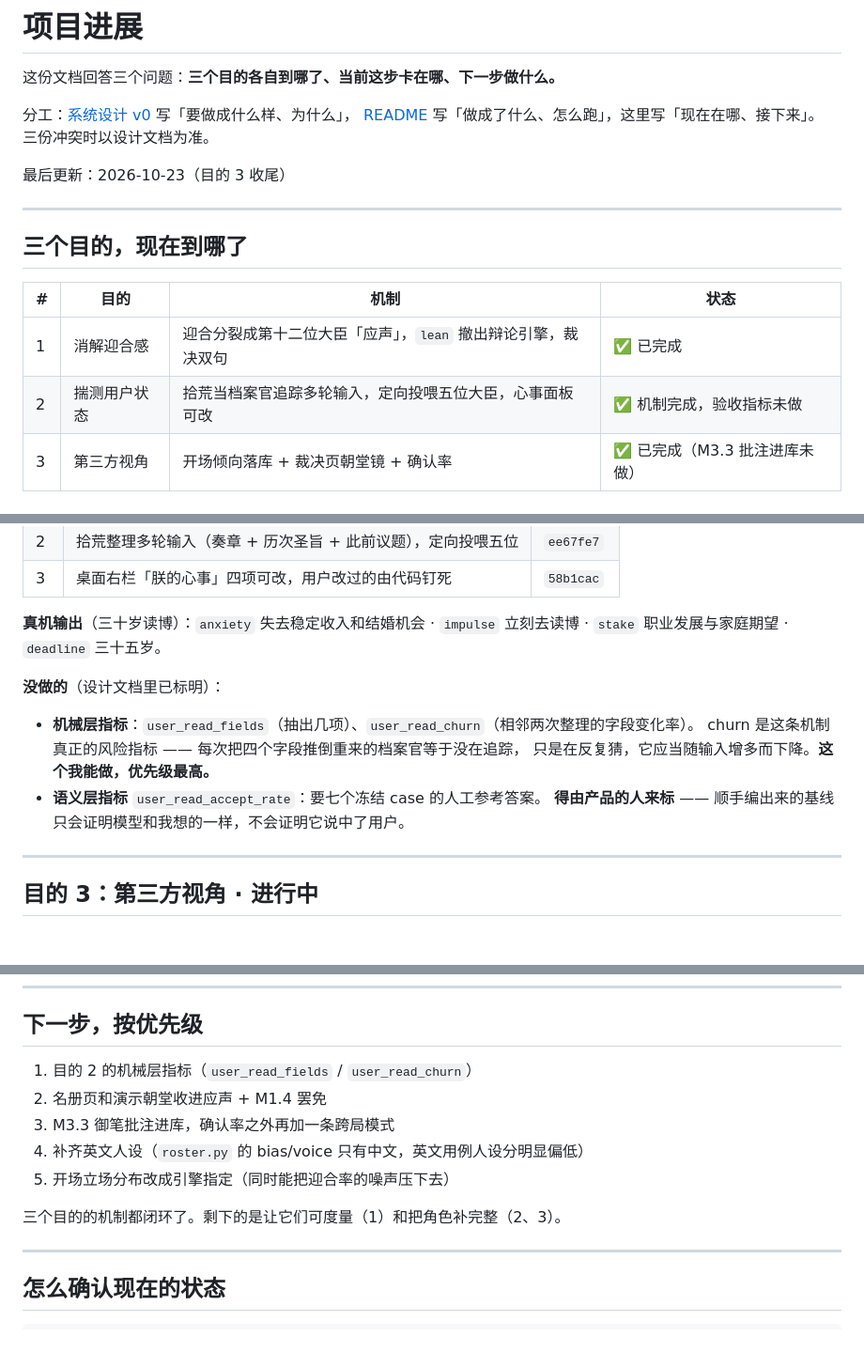
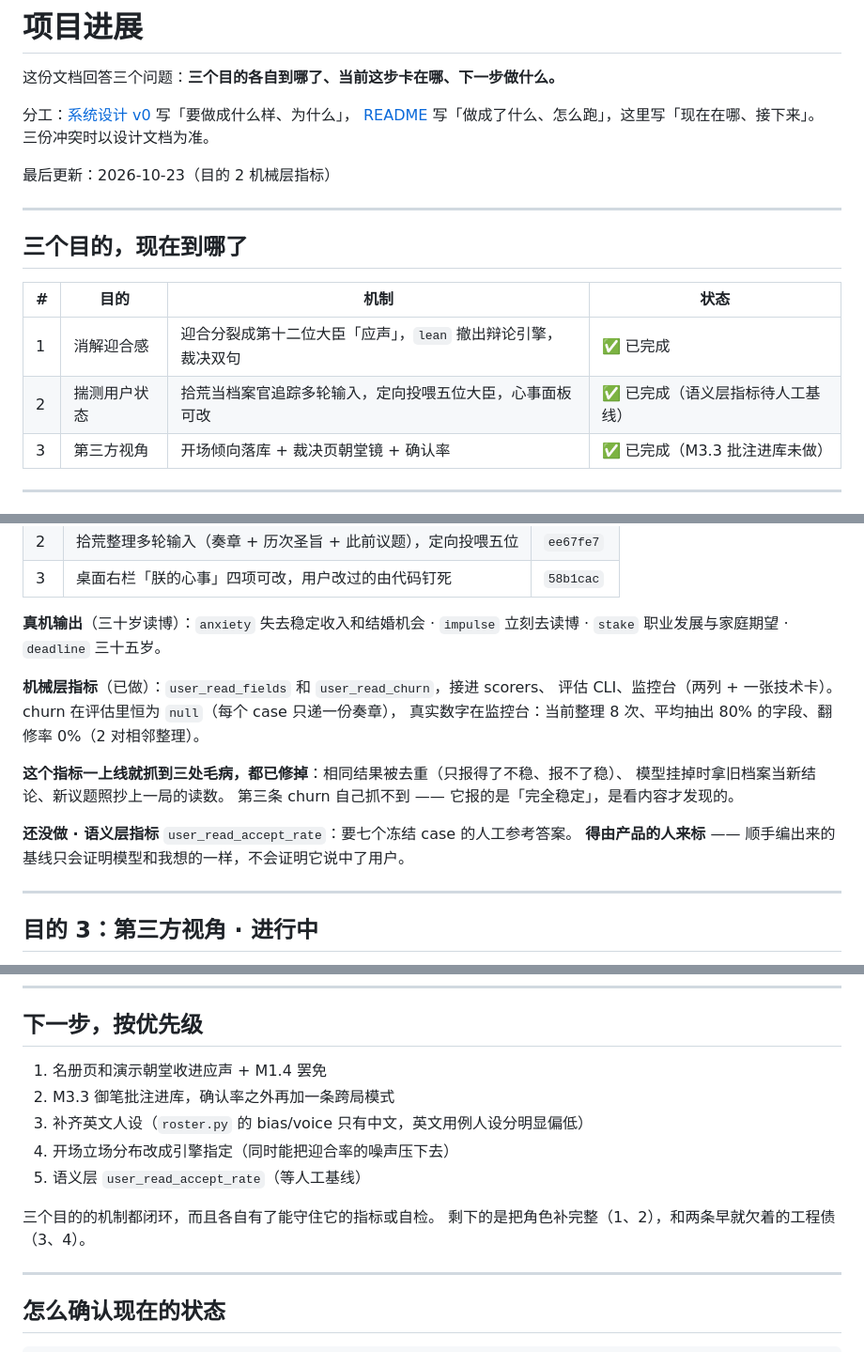
Before and after one commit to dxj1031/The-Ministers, a Markdown page: docs/progress.md, 3 parts joined by grey strips. Shown at 94% size. Drawn GitHub-style; blank space fills up the shorter version.

```diff
--- a/docs/progress.md
+++ b/docs/progress.md
@@ -6,7 +6,7 @@
 [README](../README.md) 写「做成了什么、怎么跑」，这里写「现在在哪、接下来」。
 三份冲突时以设计文档为准。
 
-最后更新：2026-10-23（目的 3 收尾）
+最后更新：2026-10-23（目的 2 机械层指标）
 
 ---
 
@@ -15,7 +15,7 @@
 | # | 目的 | 机制 | 状态 |
 | --- | --- | --- | --- |
 | 1 | 消解迎合感 | 迎合分裂成第十二位大臣「应声」，`lean` 撤出辩论引擎，裁决双句 | ✅ 已完成 |
-| 2 | 揣测用户状态 | 拾荒当档案官追踪多轮输入，定向投喂五位大臣，心事面板可改 | ✅ 机制完成，验收指标未做 |
+| 2 | 揣测用户状态 | 拾荒当档案官追踪多轮输入，定向投喂五位大臣，心事面板可改 | ✅ 已完成（语义层指标待人工基线） |
 | 3 | 第三方视角 | 开场倾向落库 + 裁决页朝堂镜 + 确认率 | ✅ 已完成（M3.3 批注进库未做） |
 
 ---
@@ -59,12 +59,16 @@
 **真机输出**（三十岁读博）：`anxiety` 失去稳定收入和结婚机会 · `impulse` 立刻去读博 ·
 `stake` 职业发展与家庭期望 · `deadline` 三十五岁。
 
-**没做的**（设计文档里已标明）：
-- **机械层指标**：`user_read_fields`（抽出几项）、`user_read_churn`（相邻两次整理的字段变化率）。
-  churn 是这条机制真正的风险指标 —— 每次把四个字段推倒重来的档案官等于没在追踪，
-  只是在反复猜，它应当随输入增多而下降。**这个我能做，优先级最高。**
-- **语义层指标** `user_read_accept_rate`：要七个冻结 case 的人工参考答案。
-  **得由产品的人来标** —— 顺手编出来的基线只会证明模型和我想的一样，不会证明它说中了用户。
+**机械层指标**（已做）：`user_read_fields` 和 `user_read_churn`，接进 scorers、
+评估 CLI、监控台（两列 + 一张技术卡）。churn 在评估里恒为 `null`（每个 case 只递一份奏章），
+真实数字在监控台：当前整理 8 次、平均抽出 80% 的字段、翻修率 0%（2 对相邻整理）。
+
+**这个指标一上线就抓到三处毛病，都已修掉**：相同结果被去重（只报得了不稳、报不了稳）、
+模型挂掉时拿旧档案当新结论、新议题照抄上一局的读数。
+第三条 churn 自己抓不到 —— 它报的是「完全稳定」，是看内容才发现的。
+
+**还没做 · 语义层指标** `user_read_accept_rate`：要七个冻结 case 的人工参考答案。
+**得由产品的人来标** —— 顺手编出来的基线只会证明模型和我想的一样，不会证明它说中了用户。
 
 ---
 
@@ -93,13 +97,14 @@
 
 ## 下一步，按优先级
 
-1. 目的 2 的机械层指标（`user_read_fields` / `user_read_churn`）
-2. 名册页和演示朝堂收进应声 + M1.4 罢免
-3. M3.3 御笔批注进库，确认率之外再加一条跨局模式
-4. 补齐英文人设（`roster.py` 的 bias/voice 只有中文，英文用例人设分明显偏低）
-5. 开场立场分布改成引擎指定（同时能把迎合率的噪声压下去）
+1. 名册页和演示朝堂收进应声 + M1.4 罢免
+2. M3.3 御笔批注进库，确认率之外再加一条跨局模式
+3. 补齐英文人设（`roster.py` 的 bias/voice 只有中文，英文用例人设分明显偏低）
+4. 开场立场分布改成引擎指定（同时能把迎合率的噪声压下去）
+5. 语义层 `user_read_accept_rate`（等人工基线）
 
-三个目的的机制都闭环了。剩下的是让它们可度量（1）和把角色补完整（2、3）。
+三个目的的机制都闭环，而且各自有了能守住它的指标或自检。
+剩下的是把角色补完整（1、2），和两条早就欠着的工程债（3、4）。
 
 ---
 
```
Also changed, not shown: README.md (+11 -0 lines), docs/system_design_v0.md (+20 -3 lines).
